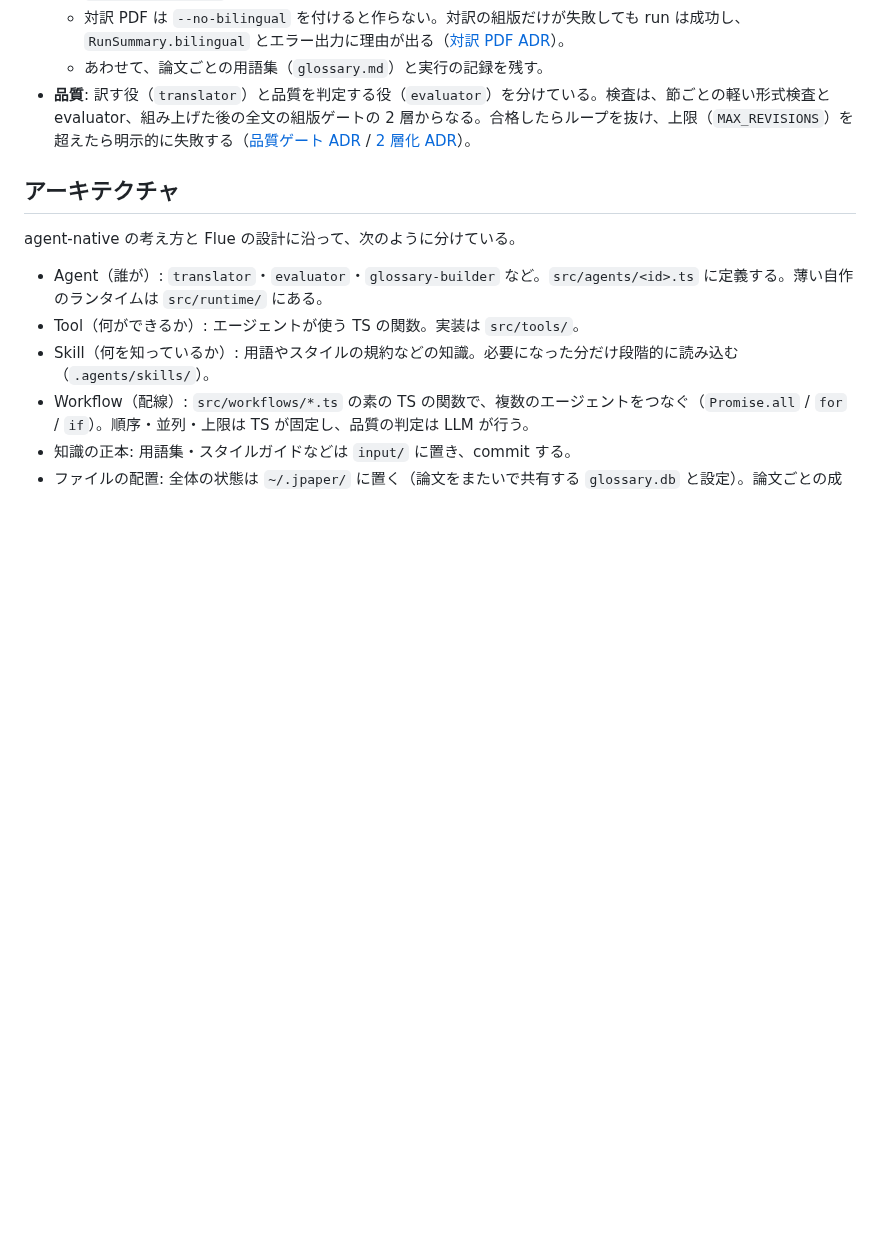
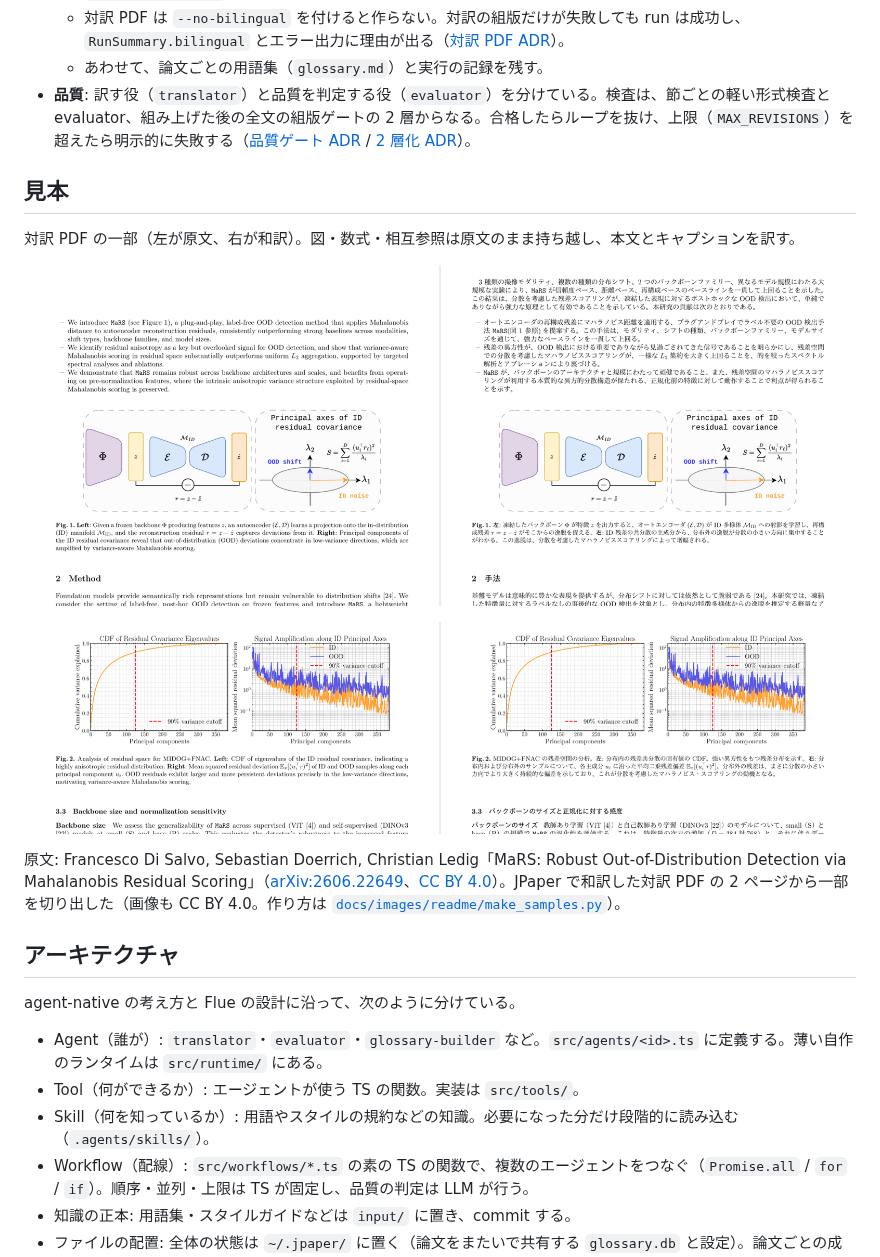
Before and after one commit to TEIKOTA/JPaper, a Markdown page: README.md, the part around the change. Rendered like a GitHub page; pictures changed too: docs/images/readme/mars-p2-fig1.png (added), docs/images/readme/mars-p5-fig2.png (added); blank space fills up the shorter version.

Commit message:
docs(readme): 対訳 PDF の見本の画像を載せる
- MaRS（arXiv:2606.22649、CC BY 4.0）の対訳 PDF の p.2（Fig.1 と本文）と p.5（Fig.2）の一部を README に載せ、原文の著者・題・出典・ライセンスと、JPaper で和訳したことを書く
- 画像は docs/images/readme/make_samples.py で対訳 PDF から切り出す

Closes #368

Claude-Session: https://claude.ai/code/session_01LYmfJyFQWnDzciR6x1bojb

```diff
--- a/README.md
+++ b/README.md
@@ -14,6 +14,16 @@
   - 対訳 PDF は `--no-bilingual` を付けると作らない。対訳の組版だけが失敗しても run は成功し、`RunSummary.bilingual` とエラー出力に理由が出る（[対訳 PDF ADR](./docs/adr/20261006-bilingual-side-by-side-pdf.md)）。
   - あわせて、論文ごとの用語集（`glossary.md`）と実行の記録を残す。
 - **品質**: 訳す役（`translator`）と品質を判定する役（`evaluator`）を分けている。検査は、節ごとの軽い形式検査と evaluator、組み上げた後の全文の組版ゲートの 2 層からなる。合格したらループを抜け、上限（`MAX_REVISIONS`）を超えたら明示的に失敗する（[品質ゲート ADR](./docs/adr/20260708-quality-gate-machine-vs-llm-and-explicit-failure.md) / [2 層化 ADR](./docs/adr/20260709-quality-gate-two-layer-and-build-error-triage.md)）。
+
+## 見本
+
+対訳 PDF の一部（左が原文、右が和訳）。図・数式・相互参照は原文のまま持ち越し、本文とキャプションを訳す。
+
+![MaRS の対訳 PDF の p.2。Fig.1 と本文](./docs/images/readme/mars-p2-fig1.png)
+
+![MaRS の対訳 PDF の p.5。Fig.2 のグラフとキャプション](./docs/images/readme/mars-p5-fig2.png)
+
+原文: Francesco Di Salvo, Sebastian Doerrich, Christian Ledig「MaRS: Robust Out-of-Distribution Detection via Mahalanobis Residual Scoring」（[arXiv:2606.22649](https://arxiv.org/abs/2606.22649)、[CC BY 4.0](https://creativecommons.org/licenses/by/4.0/)）。JPaper で和訳した対訳 PDF の 2 ページから一部を切り出した（画像も CC BY 4.0。作り方は [`docs/images/readme/make_samples.py`](./docs/images/readme/make_samples.py)）。
 
 ## アーキテクチャ
 
```
Also changed, not shown: 1 other file.
